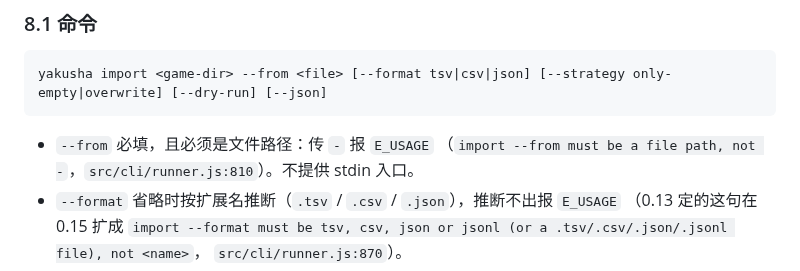
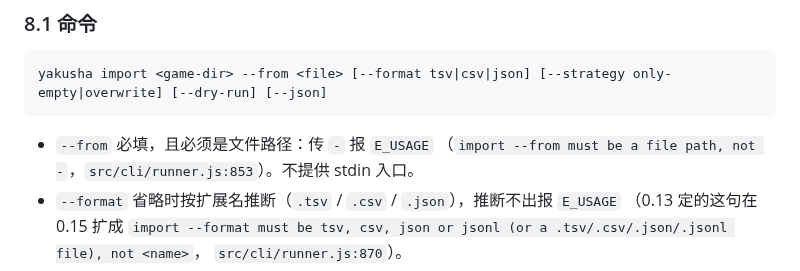
Before and after one commit to MagicalAlmond/Yakusha, a Markdown page: docs/export-format.md, the part around the change. Rendered like a GitHub page.

Commit message:
docs: re-anchor the import --from guard in the table format guide
The 0.14 runner extraction moved the import --from dash guard from the
old bin line to src/cli/runner.js:853; the table format guide still
pointed at :810, which is now the export --out guard. Every other
file:line reference in docs/export-format.md was re-verified against
the current sources: table.js header/quote/contexts/parse anchors and
the runner 813/816/860/870/878/895-935/935 block all still match, and
the section 9 JSONL error messages match table.js:309/319.

````diff
--- a/docs/export-format.md
+++ b/docs/export-format.md
@@ -170,7 +170,7 @@ yakusha import <game-dir> --from <file> [--format tsv|csv|json] [--strategy only
 ```
 
 - `--from` 必填，且必须是文件路径：传 `-` 报 `E_USAGE`
-  （`import --from must be a file path, not -`，`src/cli/runner.js:810`）。不提供 stdin 入口。
+  （`import --from must be a file path, not -`，`src/cli/runner.js:853`）。不提供 stdin 入口。
 - `--format` 省略时按扩展名推断（`.tsv` / `.csv` / `.json`），推断不出报 `E_USAGE`
   （0.13 定的这句在 0.15 扩成 `import --format must be tsv, csv, json or jsonl (or a .tsv/.csv/.json/.jsonl file), not <name>`，
   `src/cli/runner.js:870`）。
````
